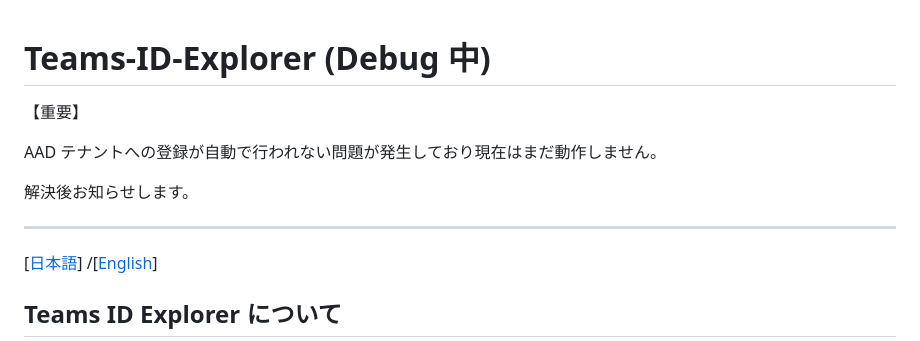
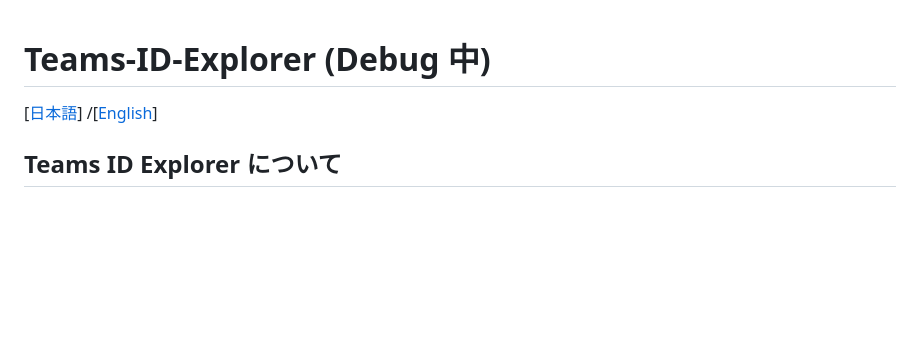
Before and after one commit to osamum/Teams-ID-Explorer, a Markdown page: README.md, the part around the change. Rendered like a GitHub page; blank space fills up the shorter version.

```diff
--- a/README.md
+++ b/README.md
@@ -1,14 +1,4 @@
 # Teams-ID-Explorer (Debug 中)
-
-【重要】
-
-AAD テナントへの登録が自動で行われない問題が発生しており現在はまだ動作しません。
-
-解決後お知らせします。
-
----
-
-
 
 \[[日本語]((#teams-id-explorer-%E3%81%AB%E3%81%A4%E3%81%84%E3%81%A6))\] /\[[English](#about-teams-id-explorer)\]
 
```
